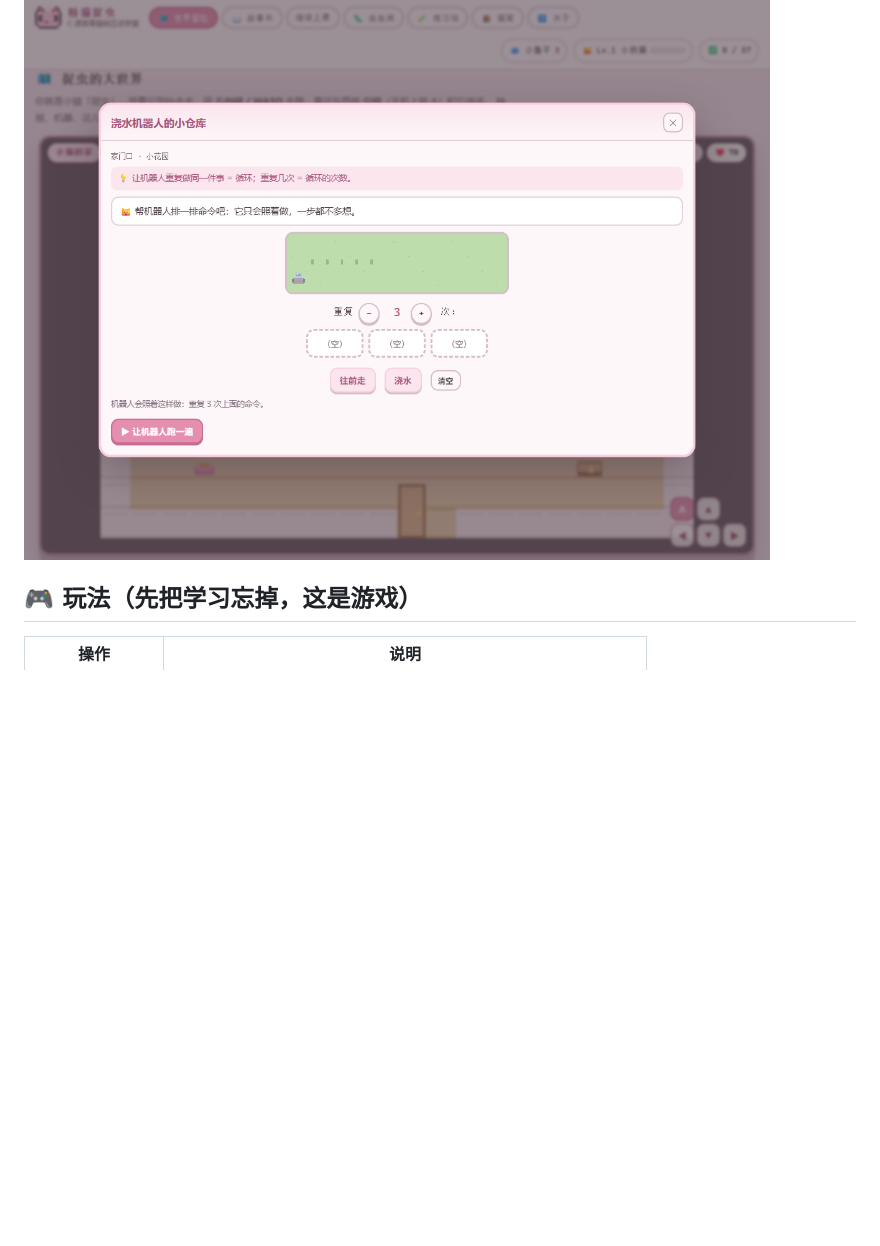
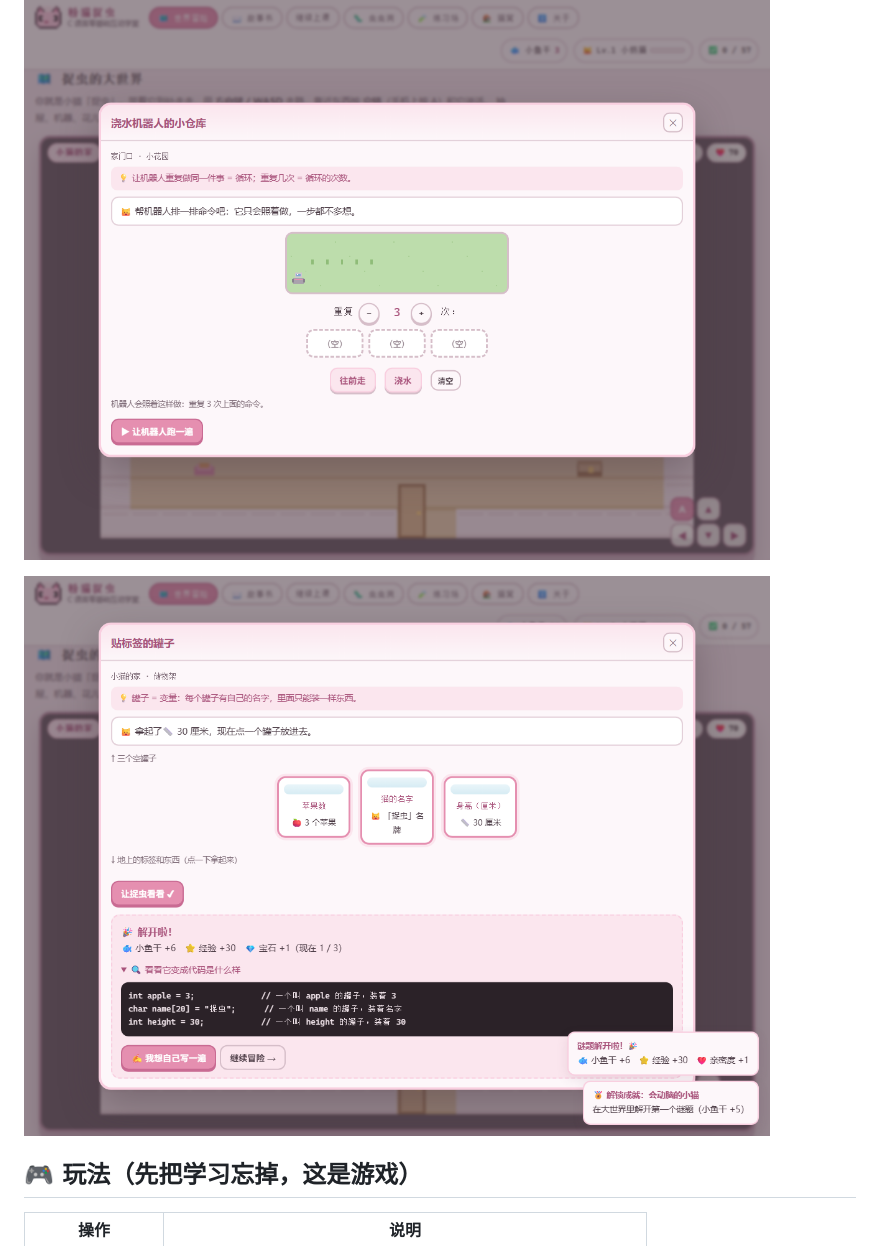
Before and after one commit to zyl0723/fenmao-zhuochong, a Markdown page: README.md, the part around the change. GitHub-like rendering; pictures changed too: docs/preview-code.png (added); blank space fills up the shorter version.

Commit message:
docs: README 补上「谜题 → 代码」的截图

```diff
--- a/README.md
+++ b/README.md
@@ -7,6 +7,8 @@
 ![大世界](docs/preview-world.png)
 
 ![谜题：给机器人排命令](docs/preview-puzzle.png)
+
+![解开谜题后会看到「它变成代码是什么样」](docs/preview-code.png)
 
 ## 🎮 玩法（先把学习忘掉，这是游戏）
 
```
